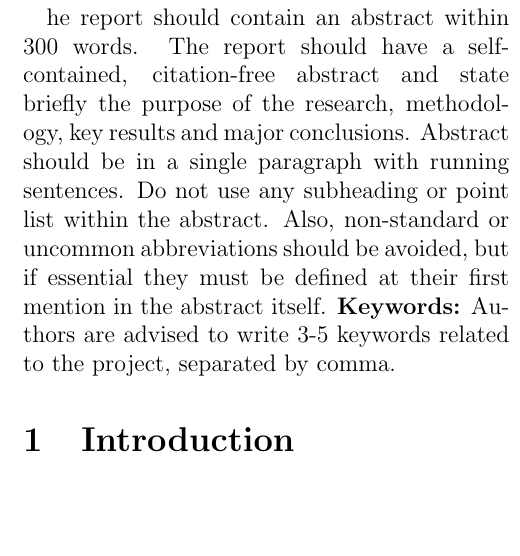
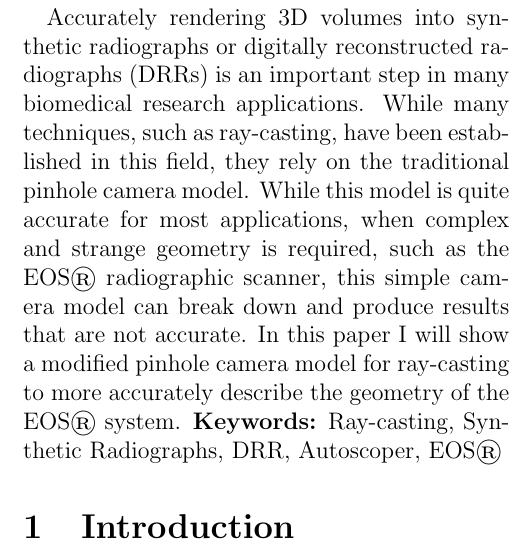
Before and after one commit to NicerNewerCar/masters-project-report, a LaTeX document (project_report.tex): part of one column of page 1 of 4, cut at the place of the change, the shorter picture padded with empty space. Compiled offline with pdfLaTeX.

Commit message:
Forgot the abstract

```diff
--- a/project_report.tex
+++ b/project_report.tex
@@ -35,9 +35,15 @@
 \begin{document}
 \maketitle
 
-he report should contain an abstract within 300 words. The report should have a self-contained, citation-free abstract and state briefly the purpose of the research, methodology, key results and major conclusions. Abstract should be in a single paragraph with running sentences. Do not use any subheading or point list within the abstract. Also, non-standard or uncommon abbreviations should be avoided, but if essential they must be defined at their first mention in the abstract itself.
+Accurately rendering 3D volumes into synthetic radiographs or digitally reconstructed radiographs (DRRs)
+is an important step in many biomedical research applications. While many techniques, such as ray-casting, have been
+established in this field, they rely on the traditional pinhole camera model. While this model is quite accurate for
+most applications, when complex and strange geometry is required, such as the EOS\textregistered{} radiographic
+scanner, this simple camera model can break down and produce results that are not accurate. In this paper I will show
+a modified pinhole camera model for ray-casting to more accurately describe the geometry of the EOS\textregistered{}
+system.
 \noindent
-{\bf Keywords:} Authors are advised to write 3-5 keywords related to the project, separated by comma.
+{\bf Keywords:} Ray-casting, Synthetic Radiographs, DRR, Autoscoper, EOS\textregistered{}
 
 \section{Introduction}
 
```
Also changed, not shown: project_report.pdf.
